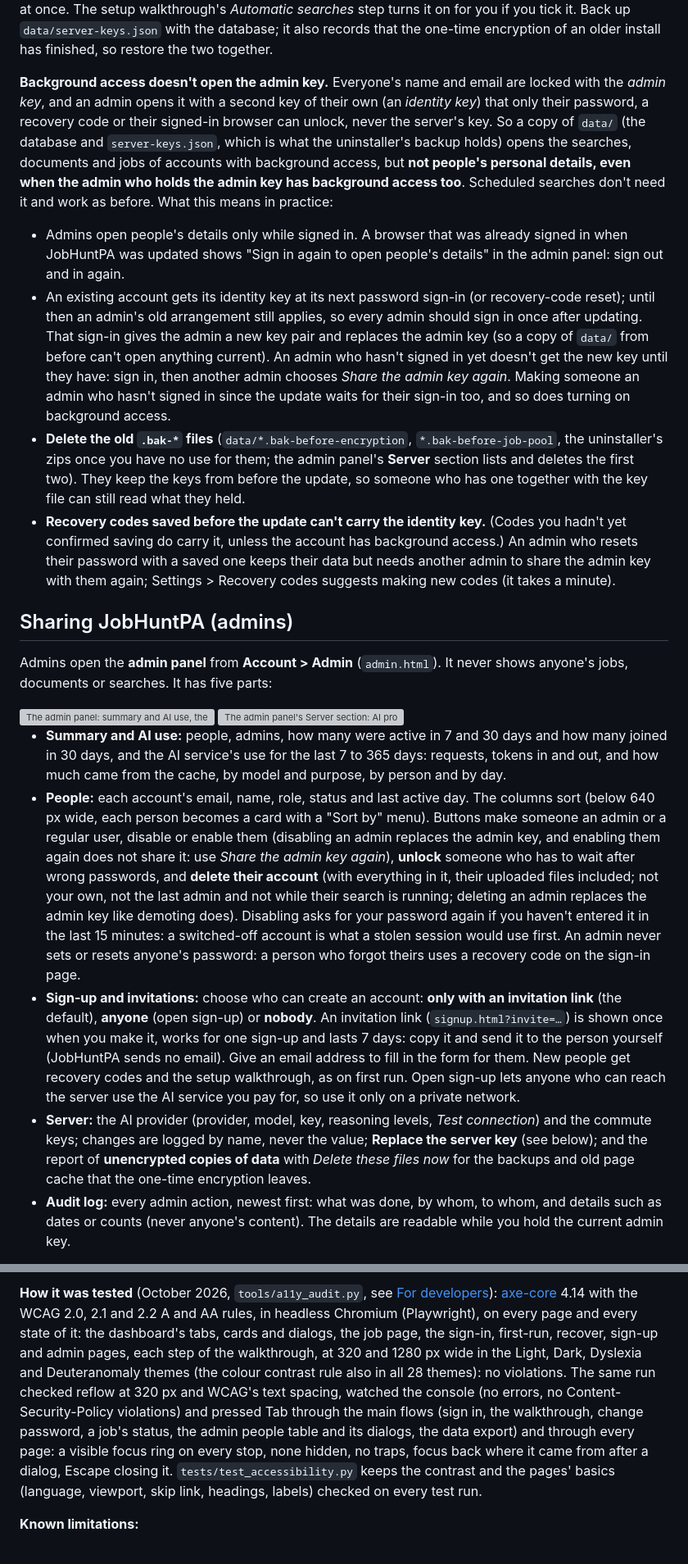
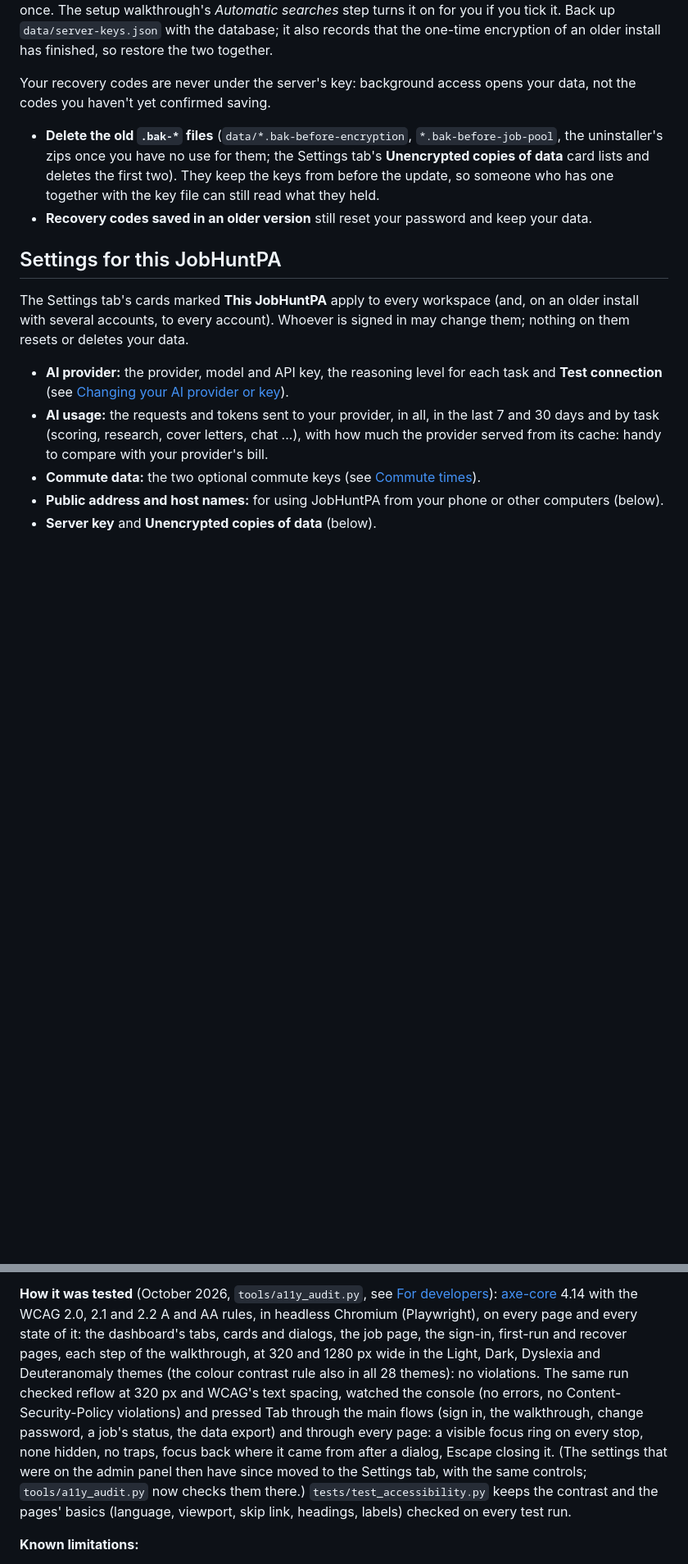
Before and after one commit to florian3706/JobHuntPA, a Markdown page: README.md, 2 parts joined by grey strips. Shown at 82% size. Rendered like a GitHub page; blank space fills up the shorter version; grey boxes are pictures that could not be loaded.

```diff
--- a/README.md
+++ b/README.md
@@ -325,62 +331,27 @@ off deletes that copy at once. The setup walkthrough's *Automatic searches* step
 if you tick it. Back up `data/server-keys.json` with the database; it also records that the one-time
 encryption of an older install has finished, so restore the two together.
 
-**Background access doesn't open the admin key.** Everyone's name and email are locked
-with the *admin key*, and an admin opens it with a second key of their own (an *identity key*) that only
-their password, a recovery code or their signed-in browser can unlock, never the server's key. So a copy of
-`data/` (the database and `server-keys.json`, which is what the uninstaller's backup holds) opens the
-searches, documents and jobs of accounts with background access, but **not people's personal details, even
-when the admin who holds the admin key has background access too**. Scheduled searches don't need it and work
-as before. What this means in practice:
-- Admins open people's details only while signed in. A browser that was already signed in when JobHuntPA was
-  updated shows "Sign in again to open people's details" in the admin panel: sign out and in again.
-- An existing account gets its identity key at its next password sign-in (or recovery-code reset); until
-  then an admin's old arrangement still applies, so every admin should sign in once after updating. That
-  sign-in gives the admin a new key pair and replaces the admin key (so a copy of `data/` from before can't
-  open anything current). An admin who hasn't signed in yet doesn't get the new key until they have: sign
-  in, then another admin chooses *Share the admin key again*. Making someone an admin who hasn't signed in
-  since the update waits for their sign-in too, and so does turning on background access.
+Your recovery codes are never under the server's key: background access opens your data, not the codes
+you haven't yet confirmed saving.
+
 - **Delete the old `.bak-*` files** (`data/*.bak-before-encryption`, `*.bak-before-job-pool`, the
-  uninstaller's zips once you have no use for them; the admin panel's **Server** section lists and deletes
-  the first two). They keep the keys from before the update, so someone who has one together with the key
-  file can still read what they held.
-- **Recovery codes saved before the update can't carry the identity key.** (Codes you hadn't yet confirmed
-  saving do carry it, unless the account has background access.) An admin who resets their password with a
-  saved one keeps their data but needs another admin to share the admin key with them again; Settings >
-  Recovery codes suggests making new codes (it takes a minute).
+  uninstaller's zips once you have no use for them; the Settings tab's **Unencrypted copies of data** card
+  lists and deletes the first two). They keep the keys from before the update, so someone who has one
+  together with the key file can still read what they held.
+- **Recovery codes saved in an older version** still reset your password and keep your data.
 
-## Sharing JobHuntPA (admins)
+## Settings for this JobHuntPA
 
-Admins open the **admin panel** from **Account > Admin** (`admin.html`). It never shows anyone's jobs,
-documents or searches. It has five parts:
+The Settings tab's cards marked **This JobHuntPA** apply to every workspace (and, on an older install with
+several accounts, to every account). Whoever is signed in may change them; nothing on them resets or deletes
+your data.
 
-<img src="docs/screenshots/admin-people.png" alt="The admin panel: summary and AI use, the people table and the sign-up and invitations settings" width="760">
+- **AI provider:** the provider, model and API key, the reasoning level for each task and **Test connection**
+  (see [Changing your AI provider or key](#changing-your-ai-provider-or-key)).
+- **AI usage:** the requests and tokens sent to your provider, in all, in the last 7 and 30 days and by task
+  (scoring, research, cover letters, chat ...), with how much the provider served from its cache: handy to
+  compare with your provider's bill.
+- **Commute data:** the two optional commute keys (see [Commute times](#commute-times-optional)).
+- **Public address and host names:** for using JobHuntPA from your phone or other computers (below).
+- **Server key** and **Unencrypted copies of data** (below).
 
-<img src="docs/screenshots/admin-server.png" alt="The admin panel's Server section: AI provider, model and key, reasoning levels, and the commute keys" width="760">
-
-- **Summary and AI use:** people, admins, how many were active in 7 and 30 days and how many joined
-  in 30 days, and the AI service's use for the last 7 to 365 days: requests, tokens in and out, and
-  how much came from the cache, by model and purpose, by person and by day.
-- **People:** each account's email, name, role, status and last active day. The columns
-  sort (below 640 px wide, each person becomes a card with a "Sort by" menu). Buttons make someone an
-  admin or a regular user, disable or enable them (disabling an admin replaces the admin key, and enabling
-  them again does not share it: use *Share the admin key again*), **unlock** someone who has to wait after
-  wrong passwords, and **delete their account** (with everything in it, their uploaded files included; not
-  your own, not the last admin and not while their search is running; deleting an admin replaces the admin
-  key like demoting does). Disabling asks for your password again if you haven't entered it in the last 15
-  minutes: a switched-off account is what a stolen session would use first. An admin never sets or resets
-  anyone's password: a person who forgot theirs uses a recovery code on the sign-in page.
-- **Sign-up and invitations:** choose who can create an account: **only with an invitation link** (the
-  default), **anyone** (open sign-up) or **nobody**. An invitation link (`signup.html?invite=…`) is shown
-  once when you make it, works for one sign-up and lasts 7 days: copy it and send it to the person yourself
-  (JobHuntPA sends no email). Give an email address to fill in the form for them. New people get
-  recovery codes and the setup walkthrough, as on first run. Open sign-up lets anyone who can reach the
-  server use the AI service you pay for, so use it only on a private network.
-- **Server:** the AI provider (provider, model, key, reasoning levels, *Test connection*) and the commute
-  keys; changes are logged by name, never the value;
-  **Replace the server key** (see below); and the report of
-  **unencrypted copies of data** with *Delete these files now* for the backups and old page cache that
-  the one-time encryption leaves.
-- **Audit log:** every admin action, newest first: what was done, by whom, to whom, and details such as
-  dates or counts (never anyone's content). The details are readable while you hold the current admin key.
-
@@ -889,13 +890,14 @@ JobHuntPA aims to meet **WCAG 2.2 level AA** in every theme, in desktop and phon
 **How it was tested** (October 2026, `tools/a11y_audit.py`, see [For developers](#for-developers)):
 [axe-core](https://github.com/dequelabs/axe-core) 4.14 with the WCAG 2.0, 2.1 and 2.2 A and AA rules, in
 headless Chromium (Playwright), on every page and every state of it: the dashboard's tabs, cards and
-dialogs, the job page, the sign-in, first-run, recover, sign-up and admin pages, each step of the walkthrough, at 320 and 1280 px wide in the Light, Dark, Dyslexia and
+dialogs, the job page, the sign-in, first-run and recover pages, each step of the walkthrough, at 320 and 1280 px wide in the Light, Dark, Dyslexia and
 Deuteranomaly themes (the colour contrast rule also in all 28 themes): no violations. The same run
 checked reflow at 320 px and WCAG's text spacing, watched the console (no errors, no
 Content-Security-Policy violations) and pressed Tab through the main flows (sign in, the
-walkthrough, change password, a job's status, the admin people table and its dialogs, the
-data export) and through every page: a visible focus ring on every stop, none hidden, no traps, focus back
-where it came from after a dialog, Escape closing it. `tests/test_accessibility.py` keeps the contrast and
+walkthrough, change password, a job's status, the data export) and through every page: a visible focus ring
+on every stop, none hidden, no traps, focus back where it came from after a dialog, Escape closing it. (The
+settings that were on the admin panel then have since moved to the Settings tab, with the same controls;
+`tools/a11y_audit.py` now checks them there.) `tests/test_accessibility.py` keeps the contrast and
 the pages' basics (language, viewport, skip link, headings, labels) checked on every test run.
 
 **Known limitations:**
```
Also changed, not shown: other parts of README.md (+201 -159 lines).
